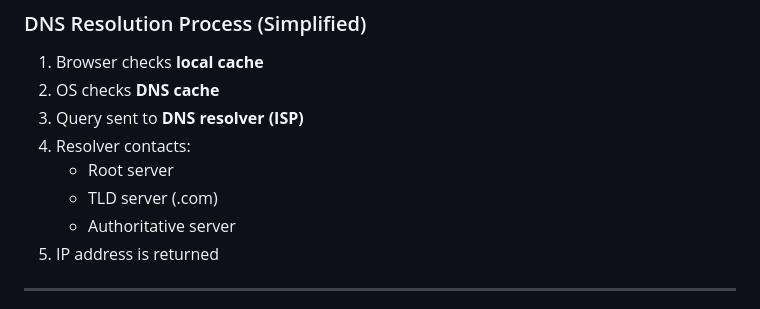
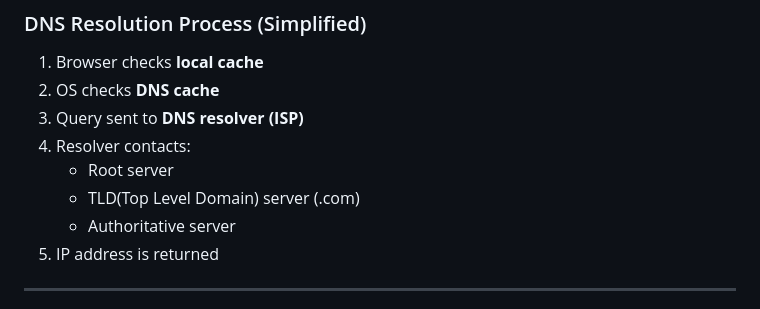
Before and after one commit to beyond2013/WebTechnologies, a Markdown page: markdown/lecture2.md, the part around the change. Rendered like a GitHub page.

Commit message:
add full form of TLD

```diff
--- a/markdown/lecture2.md
+++ b/markdown/lecture2.md
@@ -60,7 +60,7 @@ Example:
 3. Query sent to **DNS resolver (ISP)**
 4. Resolver contacts:
    - Root server
-   - TLD server (.com)
+   - TLD(Top Level Domain) server (.com)
    - Authoritative server
 5. IP address is returned
 
```
